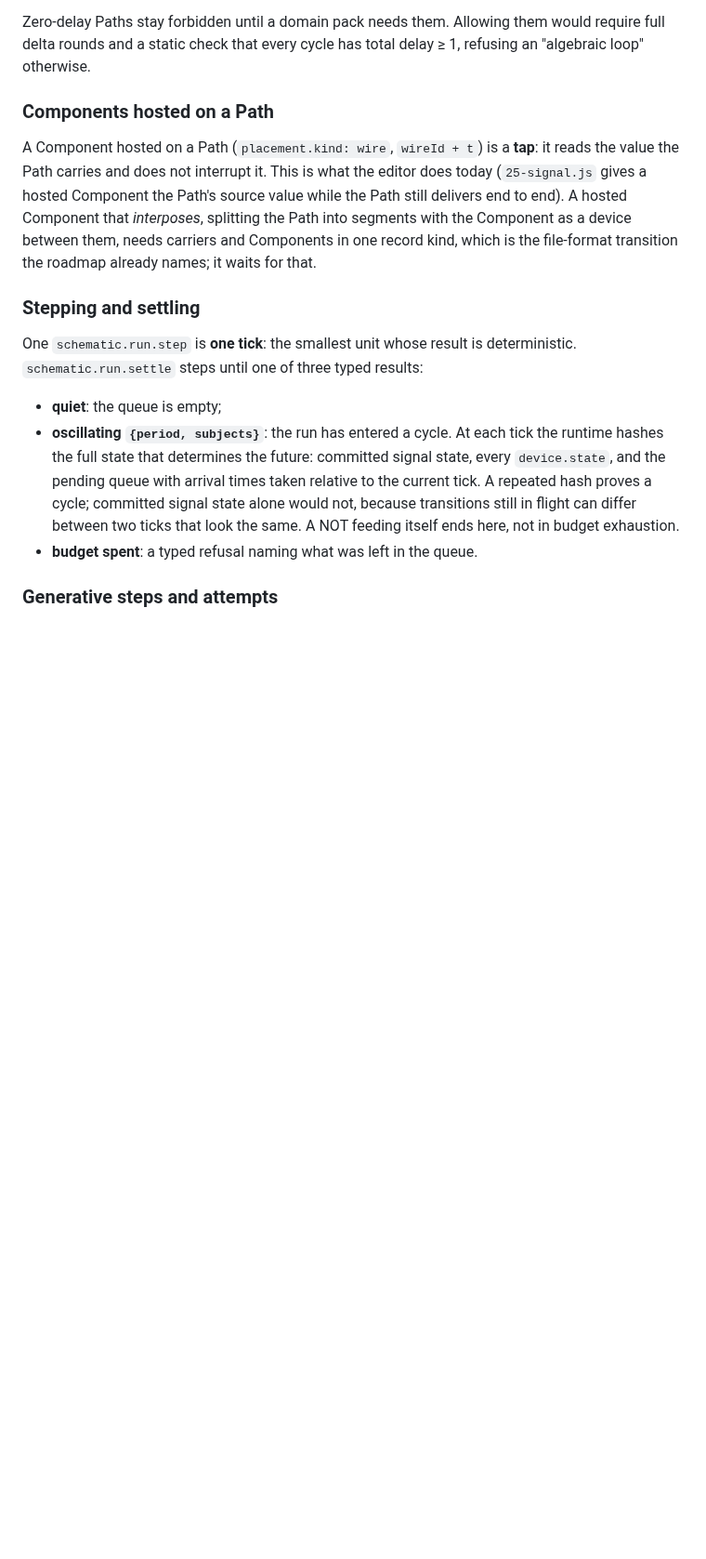
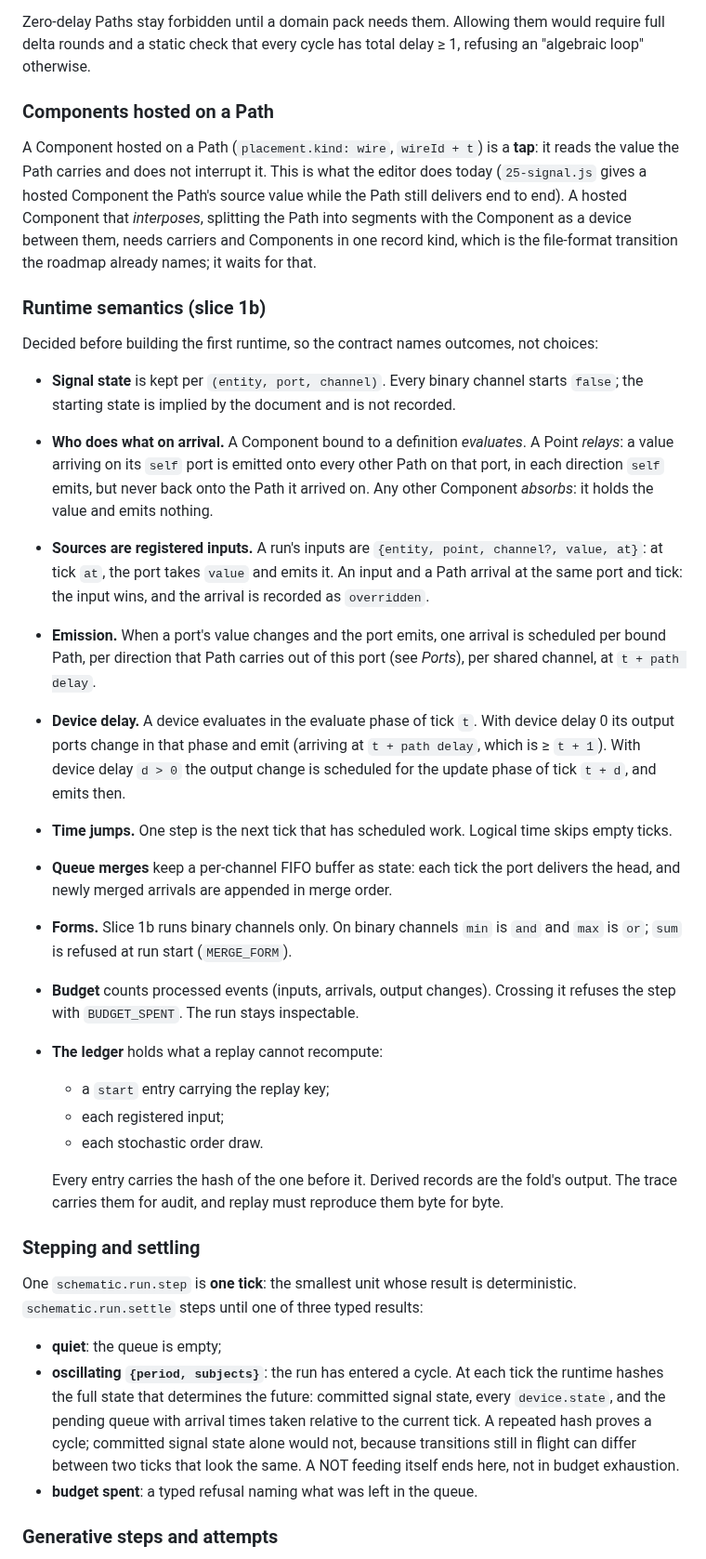
Before and after one commit to bdf1992/schematically, a Markdown page: STATE-SPACE.md, the part around the change. Shown at 93% size. GitHub-like rendering; blank space fills up the shorter version.

Commit message:
docs: state space runtime semantics for slice 1b
Relay/absorb/evaluate roles, sources as registered inputs, emission,
device delay, jumping time, queue buffers, binary-only forms, budget,
and what the ledger holds.

Co-Authored-By: Claude Opus 5.5 <noreply@anthropic.com>
Claude-Session: https://claude.ai/code/session_01PGmoQTn1VSK85EKM9rzDzs

```diff
--- a/STATE-SPACE.md
+++ b/STATE-SPACE.md
@@ -358,6 +358,26 @@ Zero-delay Paths stay forbidden until a domain pack needs them. Allowing them wo
 
 A Component hosted on a Path (`placement.kind: wire`, `wireId + t`) is a **tap**: it reads the value the Path carries and does not interrupt it. This is what the editor does today (`25-signal.js` gives a hosted Component the Path's source value while the Path still delivers end to end). A hosted Component that *interposes*, splitting the Path into segments with the Component as a device between them, needs carriers and Components in one record kind, which is the file-format transition the roadmap already names; it waits for that.
 
+### Runtime semantics (slice 1b)
+
+Decided before building the first runtime, so the contract names outcomes, not choices:
+
+- **Signal state** is kept per `(entity, port, channel)`. Every binary channel starts `false`; the starting state is implied by the document and is not recorded.
+- **Who does what on arrival.** A Component bound to a definition *evaluates*. A Point *relays*: a value arriving on its `self` port is emitted onto every other Path on that port, in each direction `self` emits, but never back onto the Path it arrived on. Any other Component *absorbs*: it holds the value and emits nothing.
+- **Sources are registered inputs.** A run's inputs are `{entity, point, channel?, value, at}`: at tick `at`, the port takes `value` and emits it. An input and a Path arrival at the same port and tick: the input wins, and the arrival is recorded as `overridden`.
+- **Emission.** When a port's value changes and the port emits, one arrival is scheduled per bound Path, per direction that Path carries out of this port (see *Ports*), per shared channel, at `t + path delay`.
+- **Device delay.** A device evaluates in the evaluate phase of tick `t`. With device delay 0 its output ports change in that phase and emit (arriving at `t + path delay`, which is ≥ `t + 1`). With device delay `d > 0` the output change is scheduled for the update phase of tick `t + d`, and emits then.
+- **Time jumps.** One step is the next tick that has scheduled work. Logical time skips empty ticks.
+- **Queue merges** keep a per-channel FIFO buffer as state: each tick the port delivers the head, and newly merged arrivals are appended in merge order.
+- **Forms.** Slice 1b runs binary channels only. On binary channels `min` is `and` and `max` is `or`; `sum` is refused at run start (`MERGE_FORM`).
+- **Budget** counts processed events (inputs, arrivals, output changes). Crossing it refuses the step with `BUDGET_SPENT`. The run stays inspectable.
+- **The ledger** holds what a replay cannot recompute:
+  - a `start` entry carrying the replay key;
+  - each registered input;
+  - each stochastic order draw.
+
+  Every entry carries the hash of the one before it. Derived records are the fold's output. The trace carries them for audit, and replay must reproduce them byte for byte.
+
 ### Stepping and settling
 
 One `schematic.run.step` is **one tick**: the smallest unit whose result is deterministic. `schematic.run.settle` steps until one of three typed results:
```
